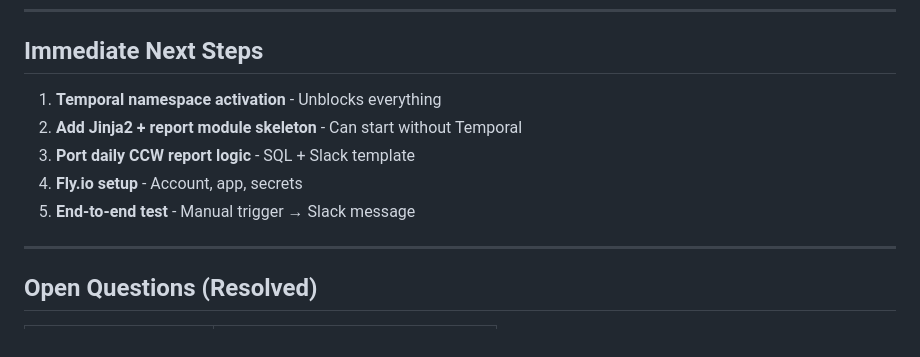
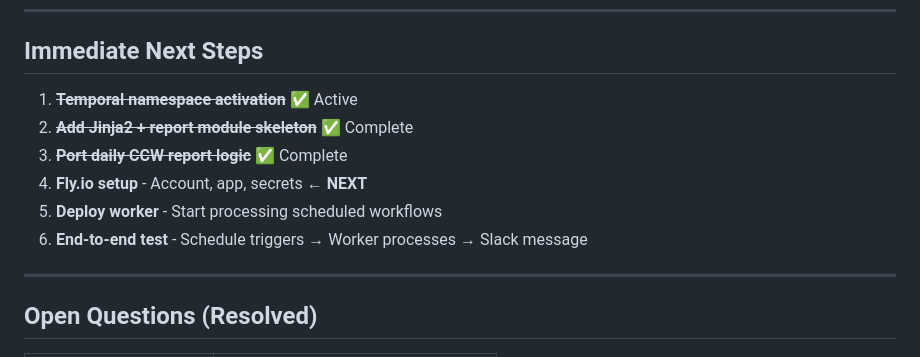
Before and after one commit to mmbianco78/signalroom, a Markdown page: docs/ROADMAP.md, the part around the change. Drawn GitHub-style.

Commit message:
Update ROADMAP.md next steps to reflect Phase 2/3 completion
Mark completed items:
- Temporal namespace activation
- Jinja2 + report module
- Daily CCW report logic

Next focus: Fly.io setup and worker deployment

🤖 Generated with [Claude Code](https://claude.com/claude-code)

Co-Authored-By: Claude Opus 4.5 <noreply@anthropic.com>

```diff
--- a/docs/ROADMAP.md
+++ b/docs/ROADMAP.md
@@ -188,11 +188,12 @@ See `docs/FUTURE_IMPROVEMENTS.md` for:
 
 ## Immediate Next Steps
 
-1. **Temporal namespace activation** - Unblocks everything
-2. **Add Jinja2 + report module skeleton** - Can start without Temporal
-3. **Port daily CCW report logic** - SQL + Slack template
-4. **Fly.io setup** - Account, app, secrets
-5. **End-to-end test** - Manual trigger → Slack message
+1. ~~**Temporal namespace activation**~~ ✅ Active
+2. ~~**Add Jinja2 + report module skeleton**~~ ✅ Complete
+3. ~~**Port daily CCW report logic**~~ ✅ Complete
+4. **Fly.io setup** - Account, app, secrets ← **NEXT**
+5. **Deploy worker** - Start processing scheduled workflows
+6. **End-to-end test** - Schedule triggers → Worker processes → Slack message
 
 ---
 
```
